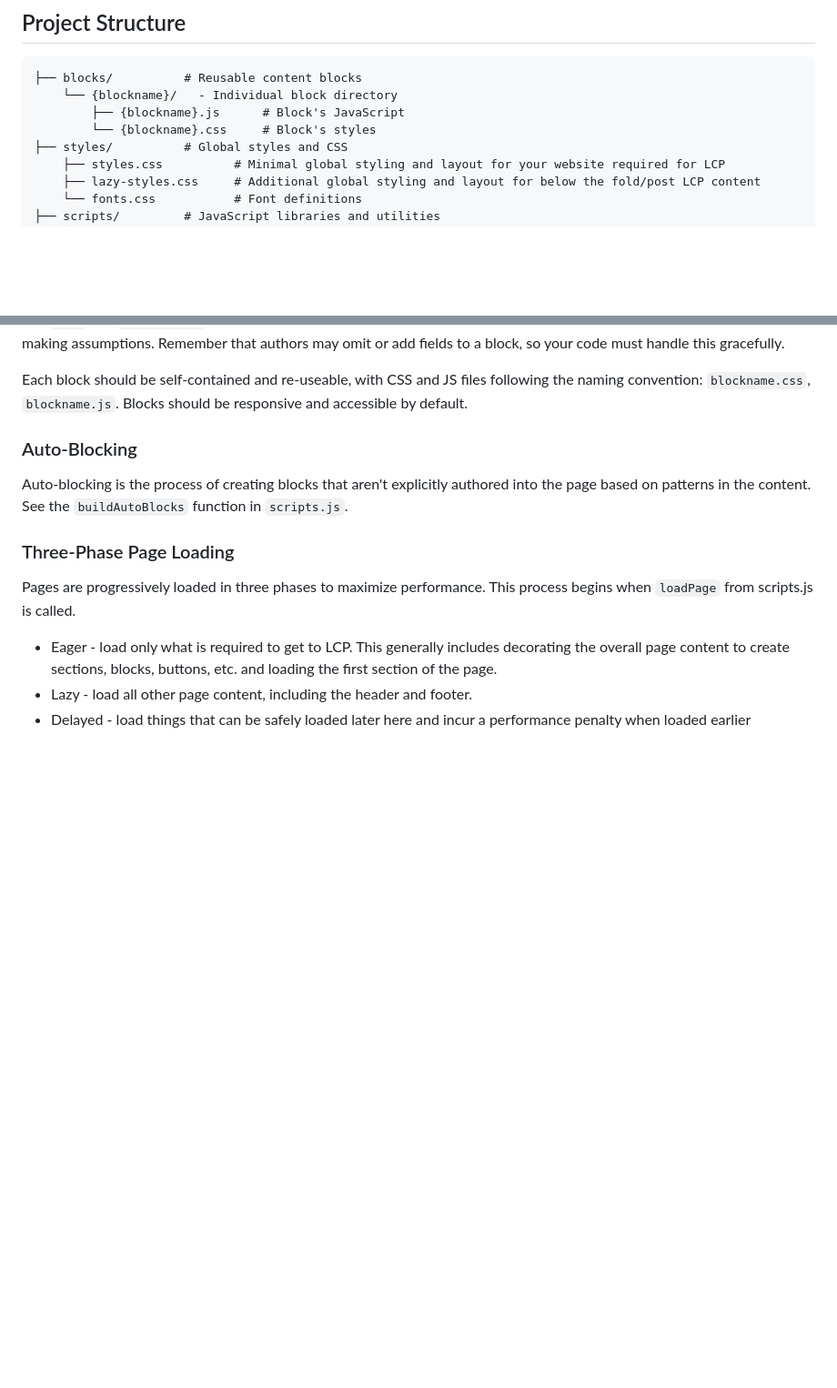
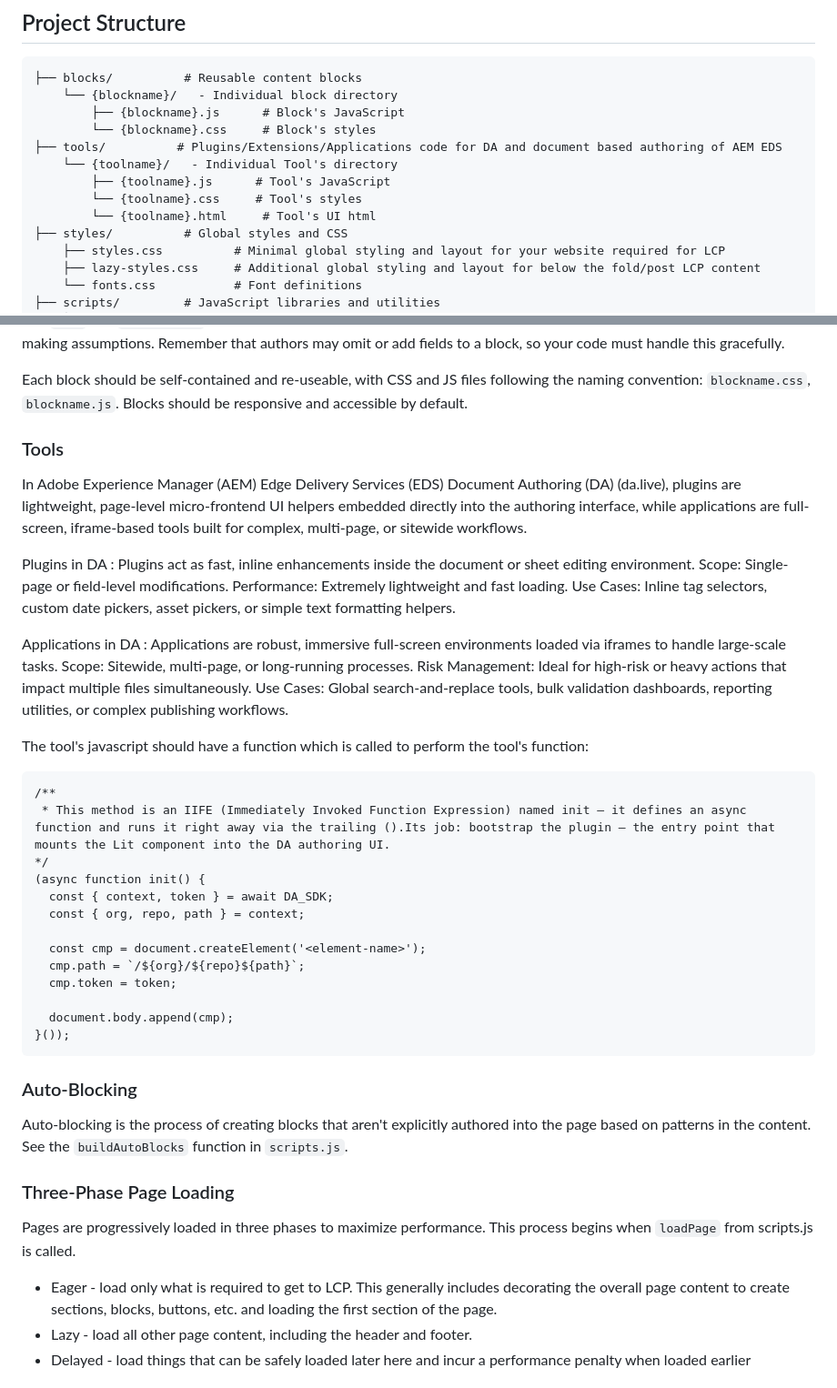
Before and after one commit to pankaj2186/refdemo-da, a Markdown page: AGENTS.md, 2 parts joined by grey strips. Shown at 91% size. Drawn GitHub-style; blank space fills up the shorter version.

````diff
--- a/AGENTS.md
+++ b/AGENTS.md
@@ -31,6 +31,11 @@ The repository provides the basic structure, blocks, and configuration needed to
     └── {blockname}/   - Individual block directory
         ├── {blockname}.js      # Block's JavaScript
         └── {blockname}.css     # Block's styles
+├── tools/          # Plugins/Extensions/Applications code for DA and document based authoring of AEM EDS
+    └── {toolname}/   - Individual Tool's directory
+        ├── {toolname}.js      # Tool's JavaScript
+        └── {toolname}.css     # Tool's styles
+        └── {toolname}.html     # Tool's UI html
 ├── styles/          # Global styles and CSS
     ├── styles.css          # Minimal global styling and layout for your website required for LCP
     ├── lazy-styles.css     # Additional global styling and layout for below the fold/post LCP content
@@ -104,6 +109,38 @@ export default async function decorate(block) {
 Use `curl` and `console.log` to inspect the HTML delivered by the backend and the DOM nodes to be decorated before making assumptions. Remember that authors may omit or add fields to a block, so your code must handle this gracefully.
 
 Each block should be self-contained and re-useable, with CSS and JS files following the naming convention: `blockname.css`, `blockname.js`. Blocks should be responsive and accessible by default.
+
+### Tools
+
+In Adobe Experience Manager (AEM) Edge Delivery Services (EDS) Document Authoring (DA) (da.live), plugins are lightweight, page-level micro-frontend UI helpers embedded directly into the authoring interface, while applications are full-screen, iframe-based tools built for complex, multi-page, or sitewide workflows.
+
+Plugins in DA : Plugins act as fast, inline enhancements inside the document or sheet editing environment.
+Scope: Single-page or field-level modifications.
+Performance: Extremely lightweight and fast loading.
+Use Cases: Inline tag selectors, custom date pickers, asset pickers, or simple text formatting helpers.
+
+Applications in DA : Applications are robust, immersive full-screen environments loaded via iframes to handle large-scale tasks.
+Scope: Sitewide, multi-page, or long-running processes.
+Risk Management: Ideal for high-risk or heavy actions that impact multiple files simultaneously.
+Use Cases: Global search-and-replace tools, bulk validation dashboards, reporting utilities, or complex publishing workflows.
+
+The tool's javascript should have a function which is called to perform the tool's function:
+
+```
+/**
+ * This method is an IIFE (Immediately Invoked Function Expression) named init — it defines an async function and runs it right away via the trailing ().Its job: bootstrap the plugin — the entry point that mounts the Lit component into the DA authoring UI.
+*/
+(async function init() {
+  const { context, token } = await DA_SDK;
+  const { org, repo, path } = context;
+
+  const cmp = document.createElement('<element-name>');
+  cmp.path = `/${org}/${repo}${path}`;
+  cmp.token = token;
+
+  document.body.append(cmp);
+}());
+```
 
 ### Auto-Blocking
 
````
